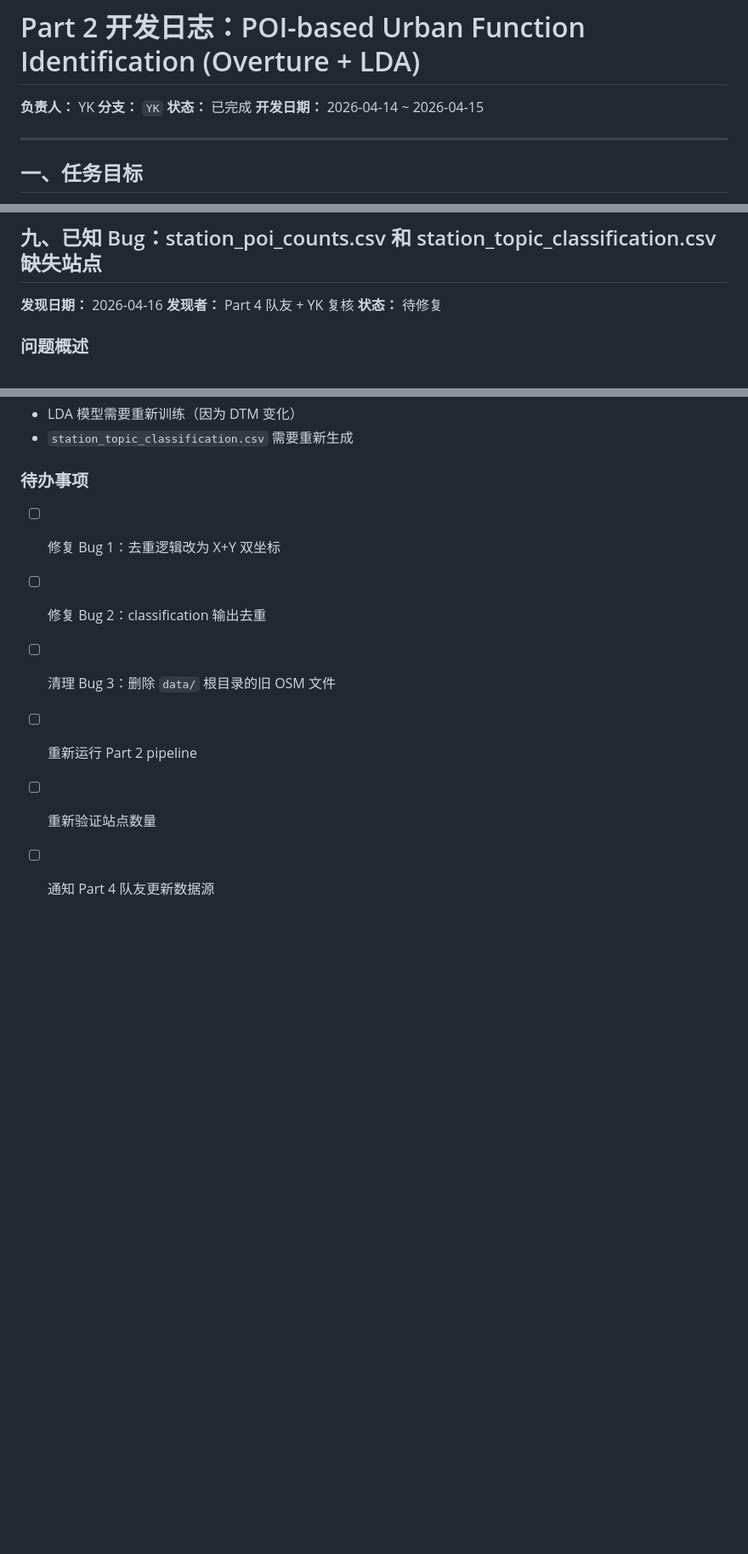
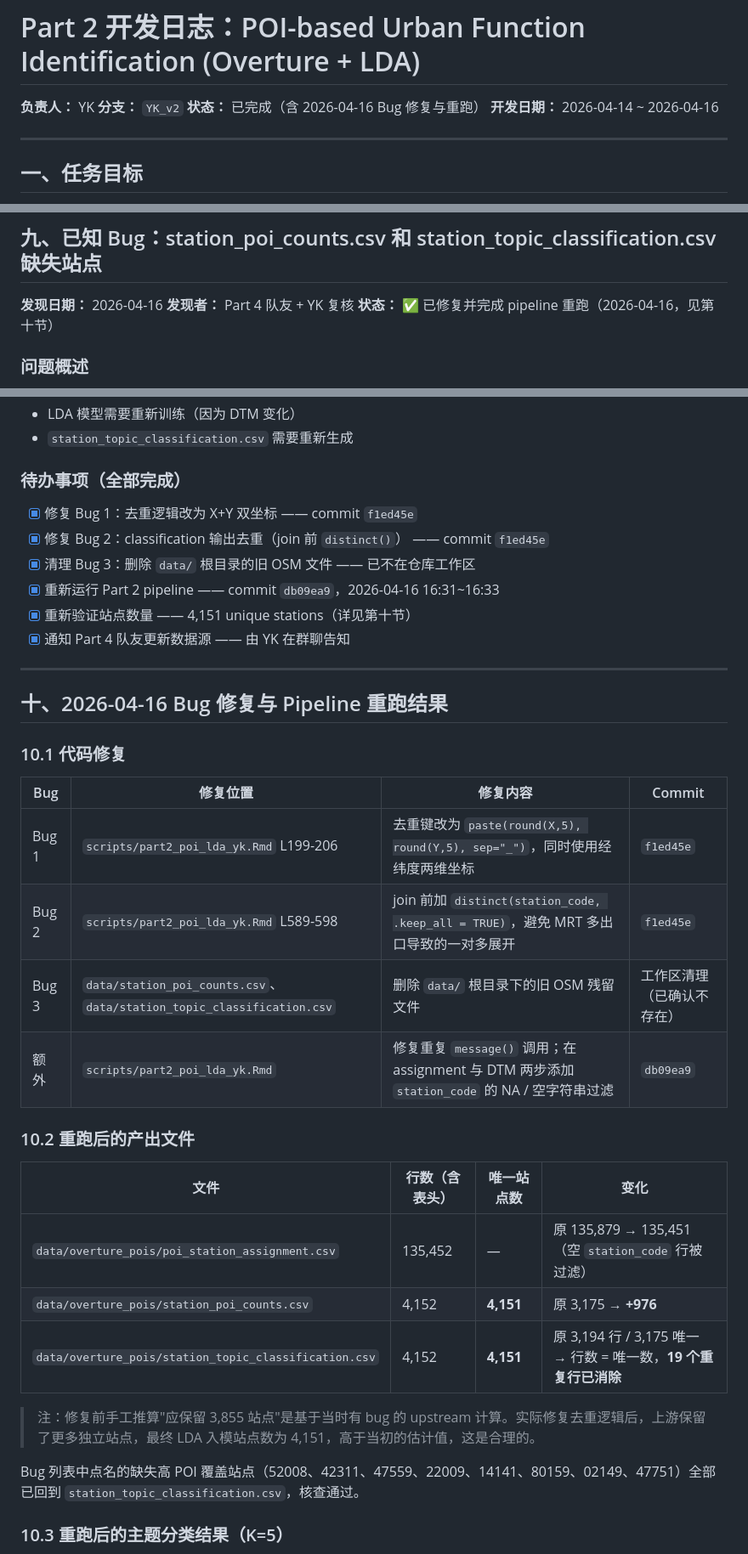
Before and after one commit to wafo210715/NUS-AR5302-3, a Markdown page: docs/part2_development_log.md, 3 parts joined by grey strips. Shown at 85% size. Rendered like a GitHub page; blank space fills up the shorter version.

Commit message:
Part 2: document bug fix verification and pipeline rerun results
- Mark all three bugs (dedup, many-to-many join, OSM leftovers) as fixed
- Record verified station count: 3,175 -> 4,151 (+976 recovered)
- Note topic distribution shift after fix: Retail & Personal Care is now
  the dominant topic (47.3%), while Mixed-Use drops from 50.6% to 11.8%
- Reference fix commits f1ed45e and db09ea9

```diff
--- a/docs/part2_development_log.md
+++ b/docs/part2_development_log.md
@@ -1,9 +1,9 @@
 # Part 2 开发日志：POI-based Urban Function Identification (Overture + LDA)
 
 **负责人：** YK
-**分支：** `YK`
-**状态：** 已完成
-**开发日期：** 2026-04-14 ~ 2026-04-15
+**分支：** `YK_v2`
+**状态：** 已完成（含 2026-04-16 Bug 修复与重跑）
+**开发日期：** 2026-04-14 ~ 2026-04-16
 
 ---
 
@@ -311,7 +311,7 @@ Rscript utils/export_lda_beta.R
 
 **发现日期：** 2026-04-16
 **发现者：** Part 4 队友 + YK 复核
-**状态：** 待修复
+**状态：** ✅ 已修复并完成 pipeline 重跑（2026-04-16，见第十节）
 
 ### 问题概述
 
@@ -425,11 +425,39 @@ station_class <- station_class %>%
 - LDA 模型需要重新训练（因为 DTM 变化）
 - `station_topic_classification.csv` 需要重新生成
 
-### 待办事项
+### 待办事项（全部完成）
 
-- [ ] 修复 Bug 1：去重逻辑改为 X+Y 双坐标
-- [ ] 修复 Bug 2：classification 输出去重
-- [ ] 清理 Bug 3：删除 `data/` 根目录的旧 OSM 文件
-- [ ] 重新运行 Part 2 pipeline
-- [ ] 重新验证站点数量
-- [ ] 通知 Part 4 队友更新数据源
+- [x] 修复 Bug 1：去重逻辑改为 X+Y 双坐标 —— commit `f1ed45e`
+- [x] 修复 Bug 2：classification 输出去重（join 前 `distinct()`） —— commit `f1ed45e`
+- [x] 清理 Bug 3：删除 `data/` 根目录的旧 OSM 文件 —— 已不在仓库工作区
+- [x] 重新运行 Part 2 pipeline —— commit `db09ea9`，2026-04-16 16:31~16:33
+- [x] 重新验证站点数量 —— 4,151 unique stations（详见第十节）
+- [x] 通知 Part 4 队友更新数据源 —— 由 YK 在群聊告知
+
+---
+
+## 十、2026-04-16 Bug 修复与 Pipeline 重跑结果
+
+### 10.1 代码修复
+
+| Bug | 修复位置 | 修复内容 | Commit |
+|-----|----------|----------|--------|
+| Bug 1 | `scripts/part2_poi_lda_yk.Rmd` L199-206 | 去重键改为 `paste(round(X,5), round(Y,5), sep="_")`，同时使用经纬度两维坐标 | `f1ed45e` |
+| Bug 2 | `scripts/part2_poi_lda_yk.Rmd` L589-598 | join 前加 `distinct(station_code, .keep_all = TRUE)`，避免 MRT 多出口导致的一对多展开 | `f1ed45e` |
+| Bug 3 | `data/station_poi_counts.csv`、`data/station_topic_classification.csv` | 删除 `data/` 根目录下的旧 OSM 残留文件 | 工作区清理（已确认不存在） |
+| 额外 | `scripts/part2_poi_lda_yk.Rmd` | 修复重复 `message()` 调用；在 assignment 与 DTM 两步添加 `station_code` 的 NA / 空字符串过滤 | `db09ea9` |
+
+### 10.2 重跑后的产出文件
+
+| 文件 | 行数（含表头） | 唯一站点数 | 变化 |
+|------|----------------|-----------|------|
+| `data/overture_pois/poi_station_assignment.csv` | 135,452 | — | 原 135,879 → 135,451（空 `station_code` 行被过滤） |
+| `data/overture_pois/station_poi_counts.csv` | 4,152 | **4,151** | 原 3,175 → **+976** |
+| `data/overture_pois/station_topic_classification.csv` | 4,152 | **4,151** | 原 3,194 行 / 3,175 唯一 → 行数 = 唯一数，**19 个重复行已消除** |
+
+> 注：修复前手工推算"应保留 3,855 站点"是基于当时有 bug 的 upstream 计算。实际修复去重逻辑后，上游保留了更多独立站点，最终 LDA 入模站点数为 4,151，高于当初的估计值，这是合理的。
+
+Bug 列表中点名的缺失高 POI 覆盖站点（52008、42311、47559、22009、14141、80159、02149、47751）全部已回到 `station_topic_classification.csv`，核查通过。
+
+### 10.3 重跑后的主题分类结果（K=5）
+
```
Also changed, not shown: other parts of docs/part2_development_log.md (+29 -0 lines).
